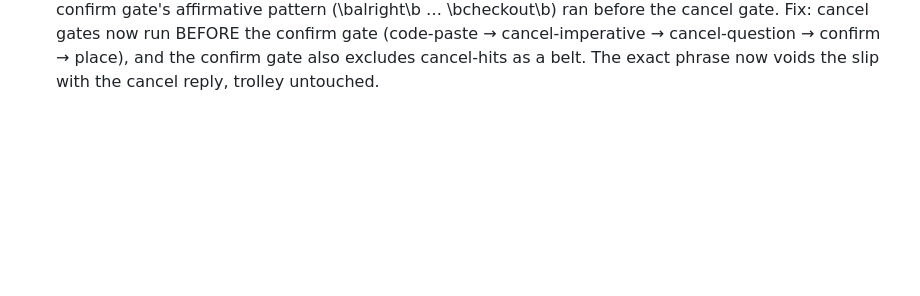
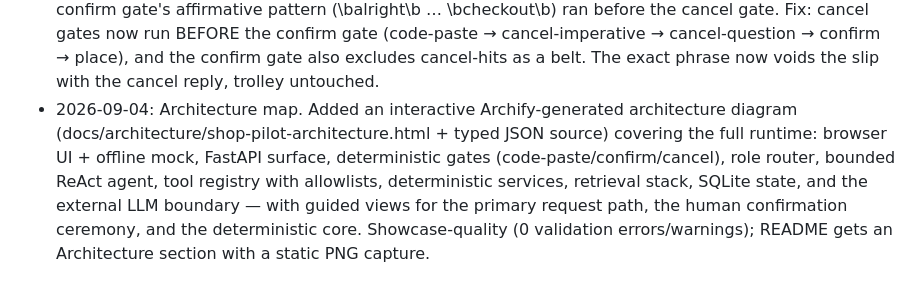
Before and after one commit to afridi-shaik-aritha/shop-pilot, a Markdown page: IMPLEMENTATION_DECISIONS.md, the part around the change. GitHub-like rendering; blank space fills up the shorter version.

```diff
--- a/IMPLEMENTATION_DECISIONS.md
+++ b/IMPLEMENTATION_DECISIONS.md
@@ -71,3 +71,4 @@
 - 2026-09-04: Cancel semantics bug. Live: "cancel the checkout" (slip awaiting) → model called clear_cart, emptied the trolley and claimed "cart is now empty" — cancellation should void the slip and NEVER touch the cart (UI's POST /checkout/cancel → checkout.cancel → REJECTED, cart untouched). Fix: deterministic cancel gate in routes.py (gate 3, after confirm/place gates): imperative cancel/abort/void wording while a slip awaits → server voids the slip directly, replies that the trolley is untouched; imperative cancel with no slip → "nothing to cancel" (chat can't cancel placed orders); question-form cancel ("can I cancel?") → deterministic how-to answer WITHOUT voiding. Prompt: never use clear_cart to cancel. Cart preserved through every path.
 - 2026-09-04: Zero-tool fabrication + grounding-tag hygiene. Live transcript: "now show me laptops under 30000" → the model invented five laptop SKUs with plausible specs under ids P02/P03/P14/P15/P16 (which are headphones/smartwatches in the real catalog; the only actual sub-₹30k laptop is P22 @ ₹29,990) — zero tool calls, and it FORGED a "[Products shown above: …]" picks line after learning the tag format from replayed history (earlier turns visibly echoed the real tag). Fixes: (1) the grounding picks note moved OUT of assistant content into a separate user-role context entry so the model never sees the tag as its own speech; (2) API strips any [Products shown above: …] tag from outgoing replies (server-owned format, never renders/forges); (3) anti-fabrication guard: a catalog/cart product ask answered with ZERO tool calls is retried once with an explicit search-first nudge, and if the model still won't search the reply is a deterministic fallback — ungrounded text can never reach the shopper; (4) agent step-budget exhaustion now gives ONE final no-tools completion so churny small models (muse-glimmer) can summarize from collected results instead of dead-ending with "Stopped: step budget exceeded."
 - 2026-09-04: Gate-ordering bug. Live: "alright, cancel the checkout and clear everything from the cart" (slip awaiting) → the confirm-intent gate fired instead of the cancel gate, answering "I can't confirm an order from chat…" and doing nothing; the shopper had to say "cancel the checkout" again. Cause: the confirm gate's affirmative pattern (\balright\b … \bcheckout\b) ran before the cancel gate. Fix: cancel gates now run BEFORE the confirm gate (code-paste → cancel-imperative → cancel-question → confirm → place), and the confirm gate also excludes cancel-hits as a belt. The exact phrase now voids the slip with the cancel reply, trolley untouched.
+- 2026-09-04: Architecture map. Added an interactive Archify-generated architecture diagram (docs/architecture/shop-pilot-architecture.html + typed JSON source) covering the full runtime: browser UI + offline mock, FastAPI surface, deterministic gates (code-paste/confirm/cancel), role router, bounded ReAct agent, tool registry with allowlists, deterministic services, retrieval stack, SQLite state, and the external LLM boundary — with guided views for the primary request path, the human confirmation ceremony, and the deterministic core. Showcase-quality (0 validation errors/warnings); README gets an Architecture section with a static PNG capture.
```
Also changed, not shown: README.md (+11 -0 lines), assets/architecture.png (added).
